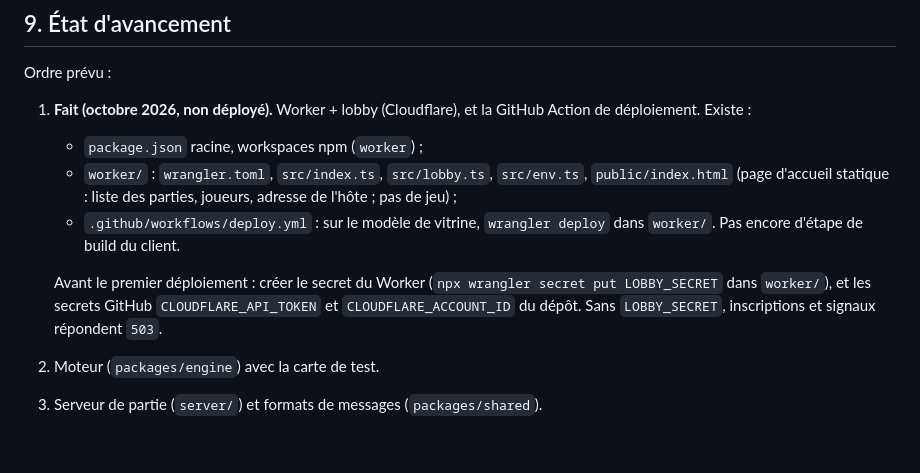
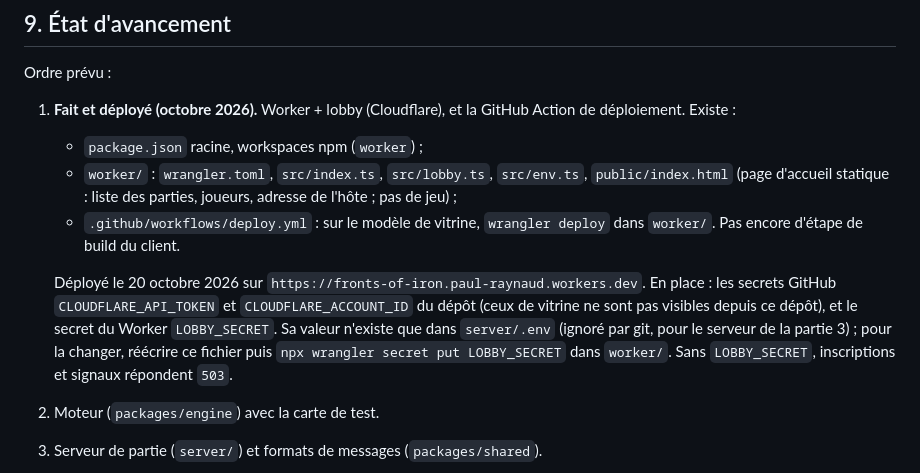
Before and after one commit to paul-le-poulpe/fronts_of_iron, a Markdown page: Docs/Design/01-Architecture.md, the part around the change. Drawn GitHub-style; blank space fills up the shorter version.

Commit message:
Doc : Worker déployé, LOBBY_SECRET en place
Co-Authored-By: Claude Opus 5.5 <noreply@anthropic.com>

```diff
--- a/Docs/Design/01-Architecture.md
+++ b/Docs/Design/01-Architecture.md
@@ -169,7 +169,7 @@ la même raison. Rien de tout cela n'est consommé pendant une partie.
 
 Ordre prévu :
 
-1. **Fait (octobre 2026, non déployé).** Worker + lobby (Cloudflare), et la
+1. **Fait et déployé (octobre 2026).** Worker + lobby (Cloudflare), et la
    GitHub Action de déploiement. Existe :
    - `package.json` racine, workspaces npm (`worker`) ;
    - `worker/` : `wrangler.toml`, `src/index.ts`, `src/lobby.ts`,
@@ -178,9 +178,13 @@ Ordre prévu :
    - `.github/workflows/deploy.yml` : sur le modèle de vitrine, `wrangler
      deploy` dans `worker/`. Pas encore d'étape de build du client.
 
-   Avant le premier déploiement : créer le secret du Worker
-   (`npx wrangler secret put LOBBY_SECRET` dans `worker/`), et les secrets
-   GitHub `CLOUDFLARE_API_TOKEN` et `CLOUDFLARE_ACCOUNT_ID` du dépôt. Sans
+   Déployé le 20 octobre 2026 sur
+   `https://fronts-of-iron.paul-raynaud.workers.dev`. En place : les secrets
+   GitHub `CLOUDFLARE_API_TOKEN` et `CLOUDFLARE_ACCOUNT_ID` du dépôt (ceux de
+   vitrine ne sont pas visibles depuis ce dépôt), et le secret du Worker
+   `LOBBY_SECRET`. Sa valeur n'existe que dans `server/.env` (ignoré par git,
+   pour le serveur de la partie 3) ; pour la changer, réécrire ce fichier puis
+   `npx wrangler secret put LOBBY_SECRET` dans `worker/`. Sans
    `LOBBY_SECRET`, inscriptions et signaux répondent `503`.
 2. Moteur (`packages/engine`) avec la carte de test.
 3. Serveur de partie (`server/`) et formats de messages (`packages/shared`).
```
